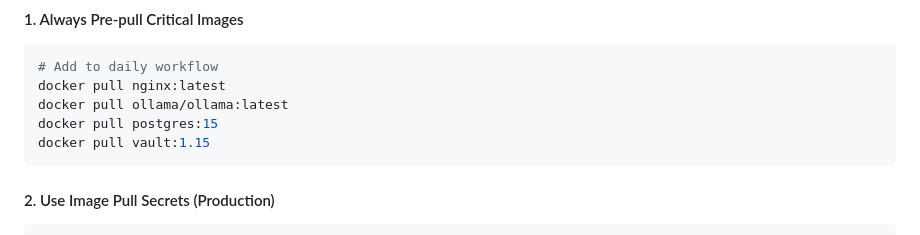
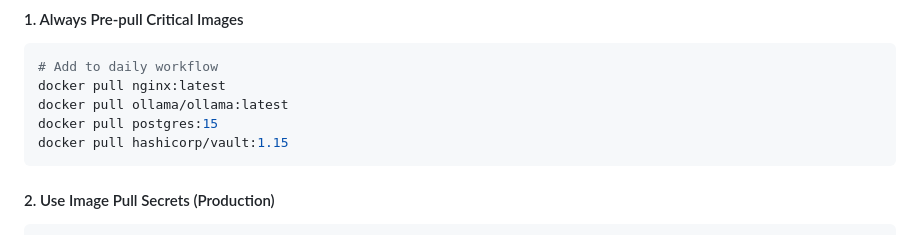
Before and after one commit to JohnYoungSuh/suhlabs, a Markdown page: docs/lessons-learned.md, the part around the change. GitHub-like rendering.

Commit message:
Fix Vault image reference in lessons-learned documentation
- Change from vault:1.15 to hashicorp/vault:1.15
- Makes documentation consistent with 14-DAY-SPRINT.md
- Prevents confusion about correct image name

````diff
--- a/docs/lessons-learned.md
+++ b/docs/lessons-learned.md
@@ -82,7 +82,7 @@ kubectl describe pod <pod-name>
 docker pull nginx:latest
 docker pull ollama/ollama:latest
 docker pull postgres:15
-docker pull vault:1.15
+docker pull hashicorp/vault:1.15
 ```
 
 #### 2. Use Image Pull Secrets (Production)
````
